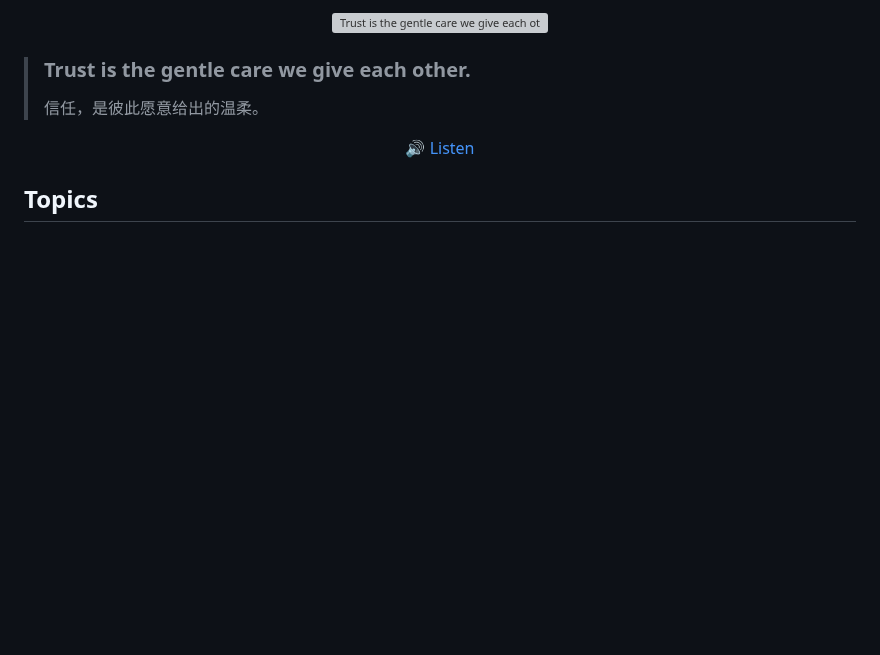
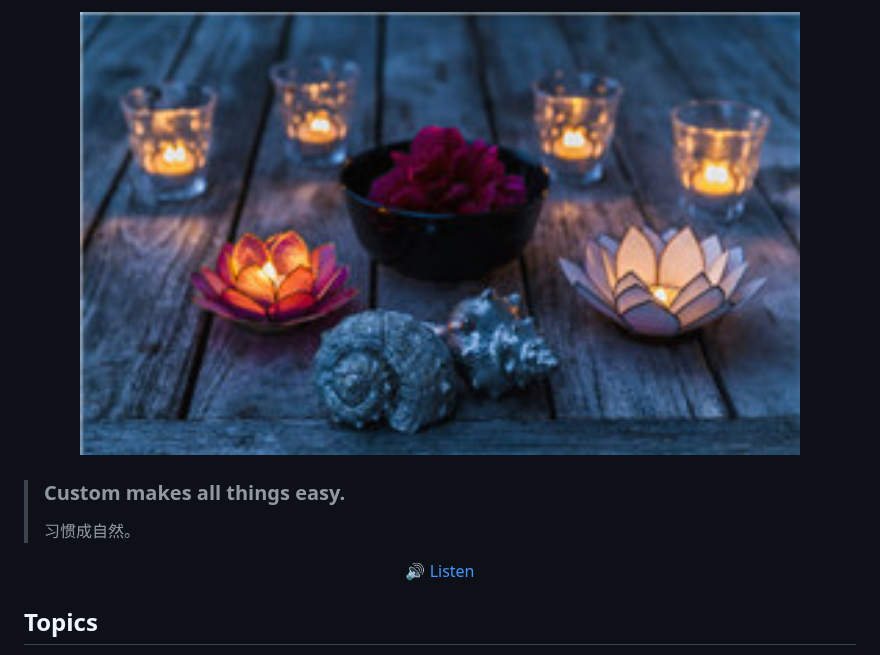
Before and after one commit to haiifeng/dailyQA, a Markdown page: readme.md, the part around one of its changes. Drawn GitHub-style; pictures changed too: images/daily-sentence.jpg (added); blank space fills up the shorter version; grey boxes are pictures that could not be loaded.

Commit message:
Update daily sentence

```diff
--- a/readme.md
+++ b/readme.md
@@ -7,9 +7,9 @@
 
 <p align="center">
-  <img src="./images/daily-sentence.png" alt="Trust is the gentle care we give each other." width="720" />
+  <img src="./images/daily-sentence.jpg" alt="Custom makes all things easy." width="720" />
 </p>
 
-> ### Trust is the gentle care we give each other.
+> ### Custom makes all things easy.
 >
-> 信任，是彼此愿意给出的温柔。
+> 习惯成自然。
 
```
Also changed, not shown: other parts of readme.md (+2 -2 lines).
